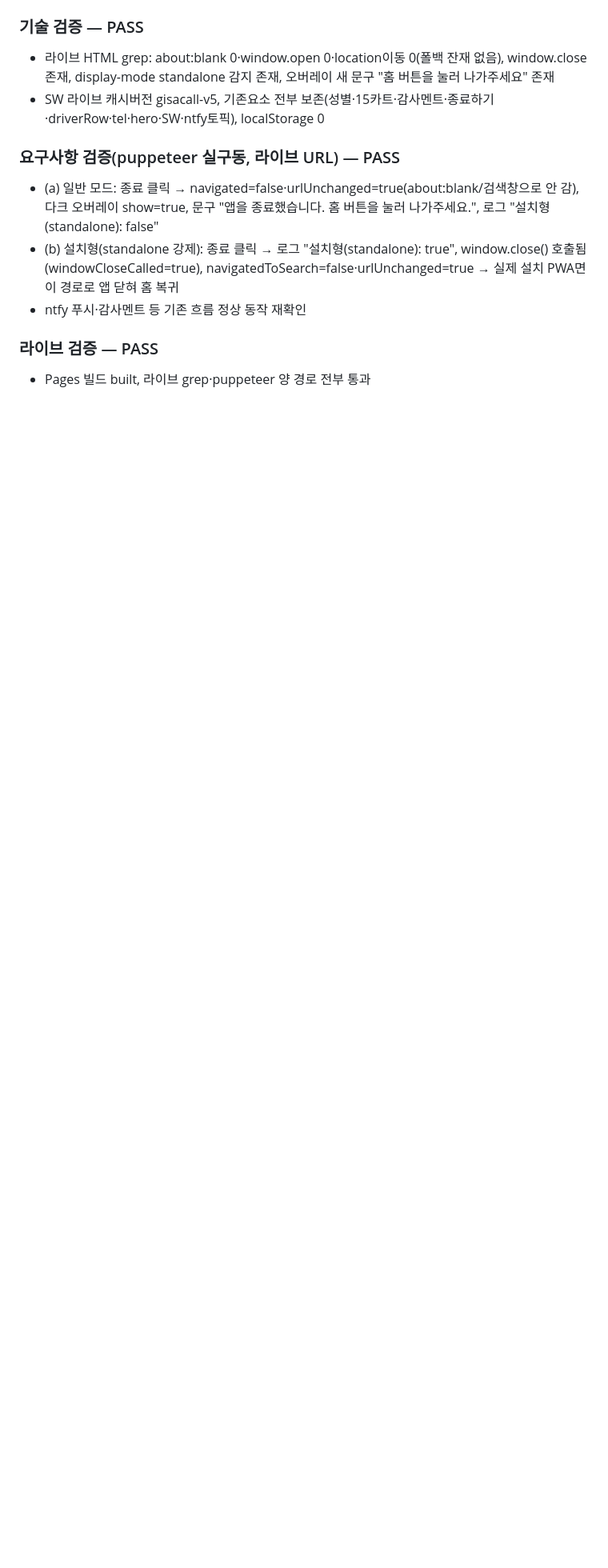
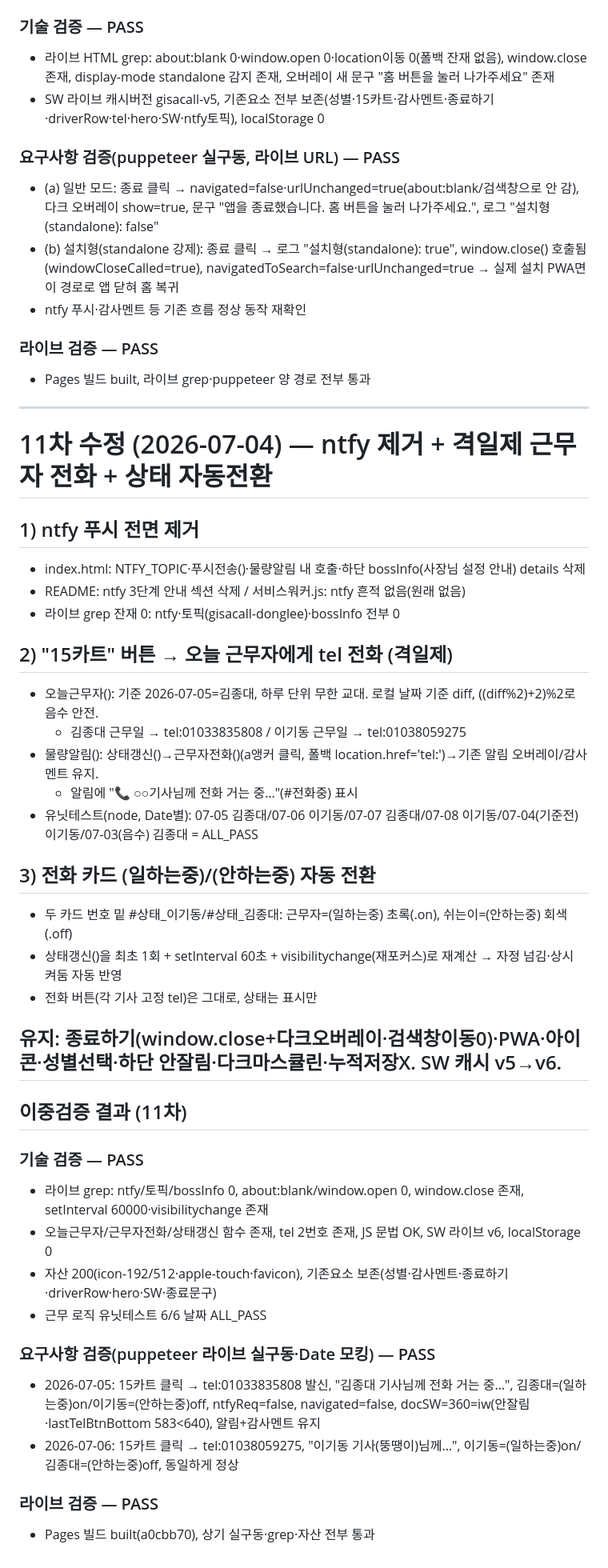
Before and after one commit to donglee1228/gisacall, a Markdown page: 작업일지.md, the part around the change. Shown at 80% size. Rendered like a GitHub page; blank space fills up the shorter version.

Commit message:
docs: 11차 ntfy제거+격일제 전화+상태전환 이중검증 결과 기록
Co-Authored-By: Claude Opus 4.8 <noreply@anthropic.com>

```diff
--- a/작업일지.md
+++ b/작업일지.md
@@ -355,3 +355,38 @@
 - ntfy 푸시·감사멘트 등 기존 흐름 정상 동작 재확인
 ### 라이브 검증 — PASS
 - Pages 빌드 built, 라이브 grep·puppeteer 양 경로 전부 통과
+
+---
+
+# 11차 수정 (2026-07-04) — ntfy 제거 + 격일제 근무자 전화 + 상태 자동전환
+
+## 1) ntfy 푸시 전면 제거
+- index.html: NTFY_TOPIC·푸시전송()·물량알림 내 호출·하단 bossInfo(사장님 설정 안내) details 삭제
+- README: ntfy 3단계 안내 섹션 삭제 / 서비스워커.js: ntfy 흔적 없음(원래 없음)
+- 라이브 grep 잔재 0: ntfy·토픽(gisacall-donglee)·bossInfo 전부 0
+
+## 2) "15카트" 버튼 → 오늘 근무자에게 tel 전화 (격일제)
+- 오늘근무자(): 기준 2026-07-05=김종대, 하루 단위 무한 교대. 로컬 날짜 기준 diff, ((diff%2)+2)%2로 음수 안전.
+  - 김종대 근무일 → tel:01033835808 / 이기동 근무일 → tel:01038059275
+- 물량알림(): 상태갱신()→근무자전화()(a앵커 클릭, 폴백 location.href='tel:')→기존 알림 오버레이/감사멘트 유지.
+  - 알림에 "📞 ○○기사님께 전화 거는 중…"(#전화중) 표시
+- 유닛테스트(node, Date별): 07-05 김종대/07-06 이기동/07-07 김종대/07-08 이기동/07-04(기준전) 이기동/07-03(음수) 김종대 = ALL_PASS
+
+## 3) 전화 카드 (일하는중)/(안하는중) 자동 전환
+- 두 카드 번호 밑 #상태_이기동/#상태_김종대: 근무자=(일하는중) 초록(.on), 쉬는이=(안하는중) 회색(.off)
+- 상태갱신()을 최초 1회 + setInterval 60초 + visibilitychange(재포커스)로 재계산 → 자정 넘김·상시 켜둠 자동 반영
+- 전화 버튼(각 기사 고정 tel)은 그대로, 상태는 표시만
+
+## 유지: 종료하기(window.close+다크오버레이·검색창이동0)·PWA·아이콘·성별선택·하단 안잘림·다크마스큘린·누적저장X. SW 캐시 v5→v6.
+
+## 이중검증 결과 (11차)
+### 기술 검증 — PASS
+- 라이브 grep: ntfy/토픽/bossInfo 0, about:blank/window.open 0, window.close 존재, setInterval 60000·visibilitychange 존재
+- 오늘근무자/근무자전화/상태갱신 함수 존재, tel 2번호 존재, JS 문법 OK, SW 라이브 v6, localStorage 0
+- 자산 200(icon-192/512·apple-touch·favicon), 기존요소 보존(성별·감사멘트·종료하기·driverRow·hero·SW·종료문구)
+- 근무 로직 유닛테스트 6/6 날짜 ALL_PASS
+### 요구사항 검증(puppeteer 라이브 실구동·Date 모킹) — PASS
+- 2026-07-05: 15카트 클릭 → tel:01033835808 발신, "김종대 기사님께 전화 거는 중…", 김종대=(일하는중)on/이기동=(안하는중)off, ntfyReq=false, navigated=false, docSW=360=iw(안잘림·lastTelBtnBottom 583<640), 알림+감사멘트 유지
+- 2026-07-06: 15카트 클릭 → tel:01038059275, "이기동 기사(뚱땡이)님께…", 이기동=(일하는중)on/김종대=(안하는중)off, 동일하게 정상
+### 라이브 검증 — PASS
+- Pages 빌드 built(a0cbb70), 상기 실구동·grep·자산 전부 통과
```
